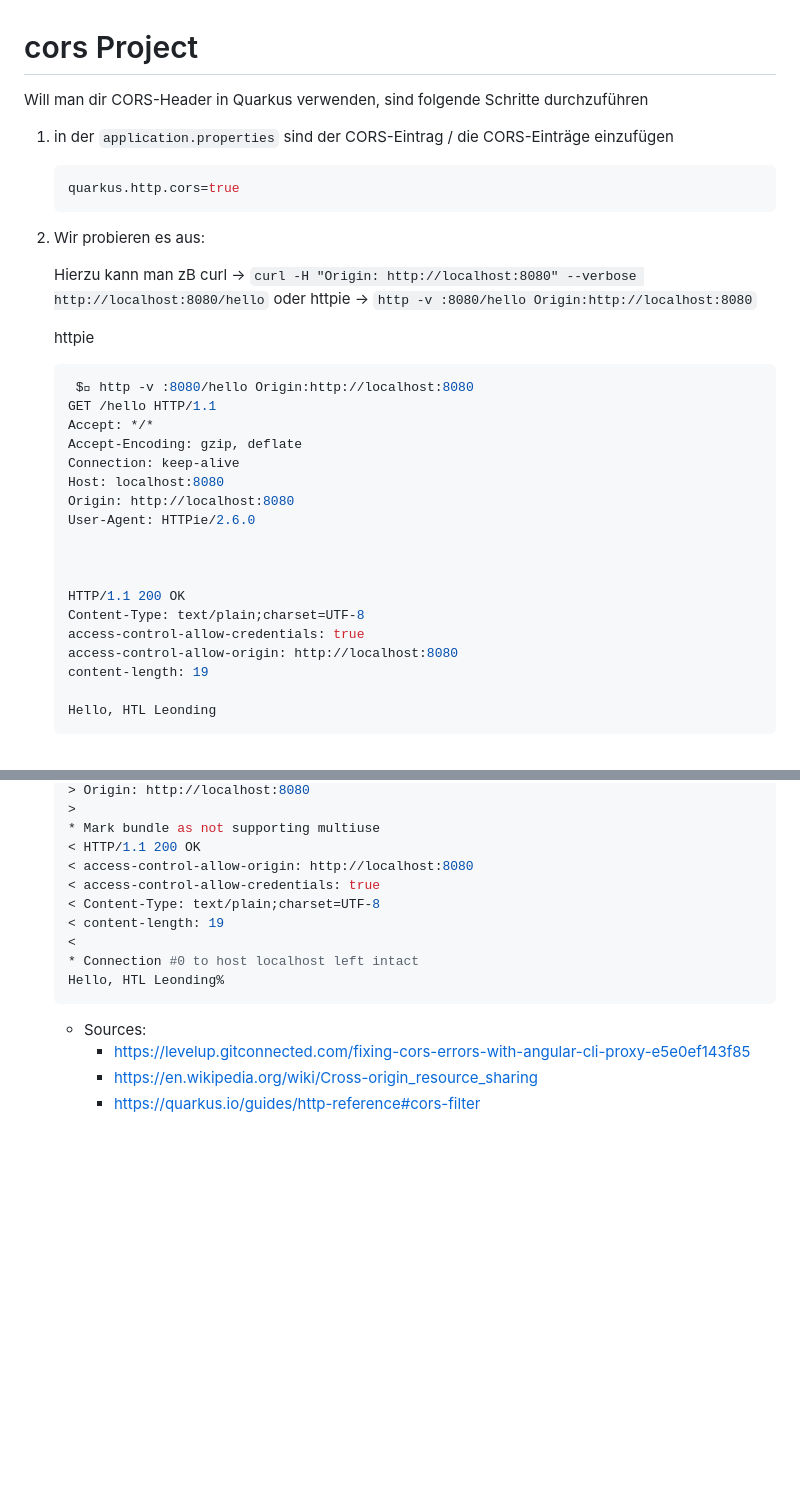
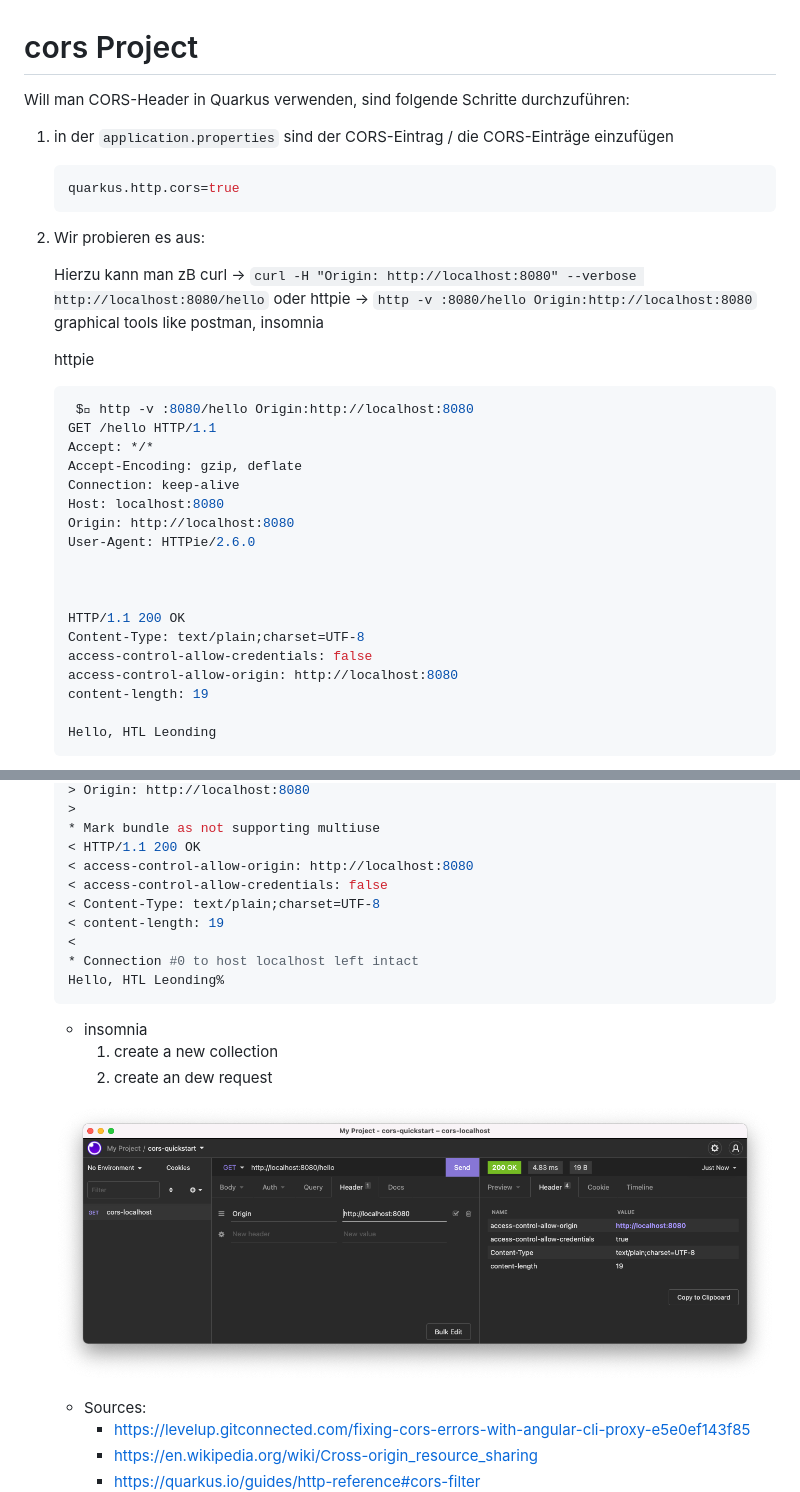
Before and after one commit to htl-leonding-example/my-quarkus-quickstarts, a Markdown page: cors/README.md, 2 parts joined by grey strips. Drawn GitHub-style; pictures changed too: cors/images/cors-request-insomnia.png (added); blank space fills up the shorter version.

````diff
--- a/cors/README.md
+++ b/cors/README.md
@@ -1,6 +1,6 @@
 # cors Project
 
-Will man dir CORS-Header in Quarkus verwenden, sind folgende Schritte durchzuführen
+Will man CORS-Header in Quarkus verwenden, sind folgende Schritte durchzuführen:
 
 1. in der `application.properties` sind der CORS-Eintrag / die CORS-Einträge einzufügen
 
@@ -13,6 +13,7 @@ Will man dir CORS-Header in Quarkus verwenden, sind folgende Schritte durchzufü
     Hierzu kann man zB
     curl -> `curl -H "Origin: http://localhost:8080" --verbose http://localhost:8080/hello` oder
     httpie -> `http -v :8080/hello Origin:http://localhost:8080`
+    graphical tools like postman, insomnia
 
     httpie
     ```shell
@@ -29,7 +30,7 @@ Will man dir CORS-Header in Quarkus verwenden, sind folgende Schritte durchzufü
 
     HTTP/1.1 200 OK
     Content-Type: text/plain;charset=UTF-8
-    access-control-allow-credentials: true
+    access-control-allow-credentials: false
     access-control-allow-origin: http://localhost:8080
     content-length: 19
 
@@ -52,7 +53,7 @@ Will man dir CORS-Header in Quarkus verwenden, sind folgende Schritte durchzufü
     * Mark bundle as not supporting multiuse
     < HTTP/1.1 200 OK
     < access-control-allow-origin: http://localhost:8080
-    < access-control-allow-credentials: true
+    < access-control-allow-credentials: false
     < Content-Type: text/plain;charset=UTF-8
     < content-length: 19
     <
@@ -60,6 +61,13 @@ Will man dir CORS-Header in Quarkus verwenden, sind folgende Schritte durchzufü
     Hello, HTL Leonding%
     ```
 
+    - insomnia
+        1. create a new collection
+        2. create an dew request
+
+    ![insomnia](images/cors-request-insomnia.png)
+
+
    - Sources:
      - https://levelup.gitconnected.com/fixing-cors-errors-with-angular-cli-proxy-e5e0ef143f85
      - https://en.wikipedia.org/wiki/Cross-origin_resource_sharing
````
Also changed, not shown: other parts of cors/README.md (+58 -0 lines).
